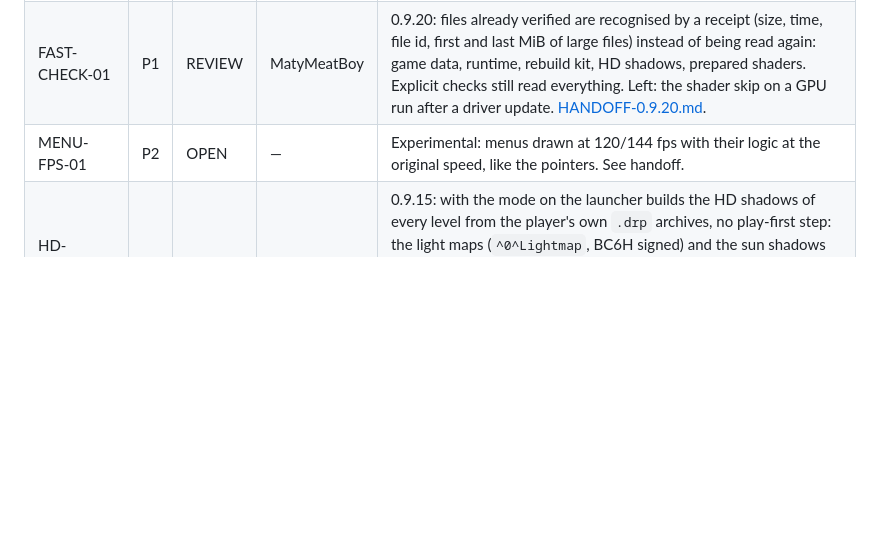
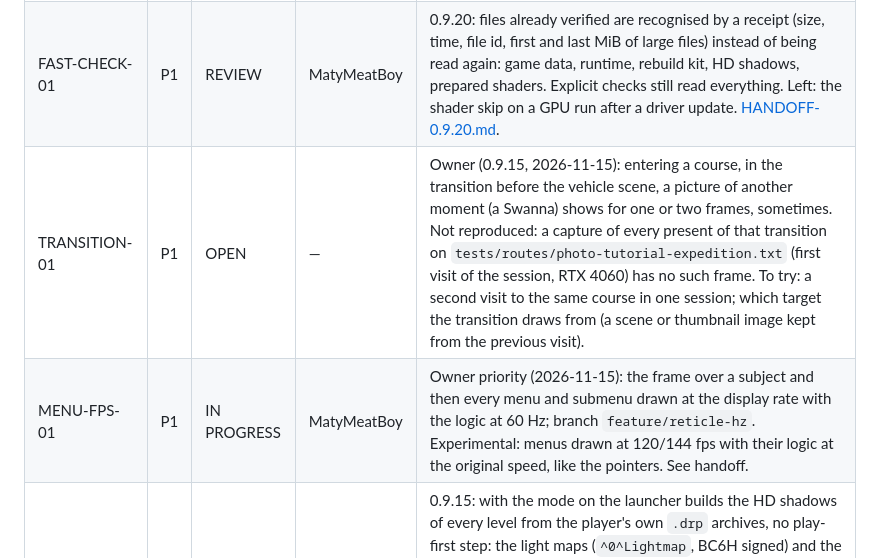
Before and after one commit to MatyMeatBoy/NewSnapRecomp, a Markdown page: docs/PENDIENTES.md, the part around the change. Rendered like a GitHub page; blank space fills up the shorter version.

```diff
--- a/docs/PENDIENTES.md
+++ b/docs/PENDIENTES.md
@@ -35,7 +35,8 @@ acceptance), DONE (moved to the history file).
 | TEXPACK-UI | P1 | DONE | MatyMeatBoy | Owner (2026-11-15): no colour textures redrawn by a generative upscaler, only shadows (abstract). «Texturas HD» is hidden in the launcher (`launcher.TEXTURE_PACKS_UI = False`) and, since 0.9.20, in the in-game menu and «Guardar texturas para el pack» is switched off; the runtime still loads a hand-made `texpack` folder. Do not bring it back without the owner asking. |
 | LAUNCH-UI-02 | P1 | REVIEW | MatyMeatBoy | 0.9.20: own title bar, navigation buttons with icons, artwork drawn by code, Nunito, progress bars left to right and one for the HD shadows, window hidden when the game starts, «Verificar» / «Jugar». Left: the owner's look at it; Windows 10, display scaling and second monitor not checked. [HANDOFF-0.9.20.md](HANDOFF-0.9.20.md). |
 | FAST-CHECK-01 | P1 | REVIEW | MatyMeatBoy | 0.9.20: files already verified are recognised by a receipt (size, time, file id, first and last MiB of large files) instead of being read again: game data, runtime, rebuild kit, HD shadows, prepared shaders. Explicit checks still read everything. Left: the shader skip on a GPU run after a driver update. [HANDOFF-0.9.20.md](HANDOFF-0.9.20.md). |
-| MENU-FPS-01 | P2 | OPEN | — | Experimental: menus drawn at 120/144 fps with their logic at the original speed, like the pointers. See handoff. |
+| TRANSITION-01 | P1 | OPEN | — | Owner (0.9.15, 2026-11-15): entering a course, in the transition before the vehicle scene, a picture of another moment (a Swanna) shows for one or two frames, sometimes. Not reproduced: a capture of every present of that transition on `tests/routes/photo-tutorial-expedition.txt` (first visit of the session, RTX 4060) has no such frame. To try: a second visit to the same course in one session; which target the transition draws from (a scene or thumbnail image kept from the previous visit). |
+| MENU-FPS-01 | P1 | IN PROGRESS | MatyMeatBoy | Owner priority (2026-11-15): the frame over a subject and then every menu and submenu drawn at the display rate with the logic at 60 Hz; branch `feature/reticle-hz`. Experimental: menus drawn at 120/144 fps with their logic at the original speed, like the pointers. See handoff. |
 | HD-SHADOW-02 | P1 | REVIEW | MatyMeatBoy | 0.9.15: with the mode on the launcher builds the HD shadows of every level from the player's own `.drp` archives, no play-first step: the light maps (`^0^Lightmap`, BC6H signed) and the sun shadows painted per mesh (`^Shadow`, BC3, alpha); the two name rules are the curated list. Offline export identical to the GPU decode on 201 light maps (RTX 4060). Never ships enhanced textures. Left: the look and video memory on the RX 6900 XT. [HANDOFF-0.9.15.md](HANDOFF-0.9.15.md). |
 | MENU-LANG-01 | P2 | REVIEW | MatyMeatBoy | 0.9.15: in-game menu in French, German, Italian, Japanese, Korean and Traditional Chinese (Spanish in 0.9.11). Tables checked id for id against the Spanish one; not reviewed by native speakers. |
 | POINTER-02 | P1 | REVIEW | MatyMeatBoy | 0.9.11: real, averaged frame time on every pointer screen. If it still steps at 144 fps: position drawn only on interface steps (`cursor_mc`, see handoff). |
```
Also changed, not shown: README.md (+18 -7 lines), docs/images/launcher-0920.jpg (added), 1 other file.
